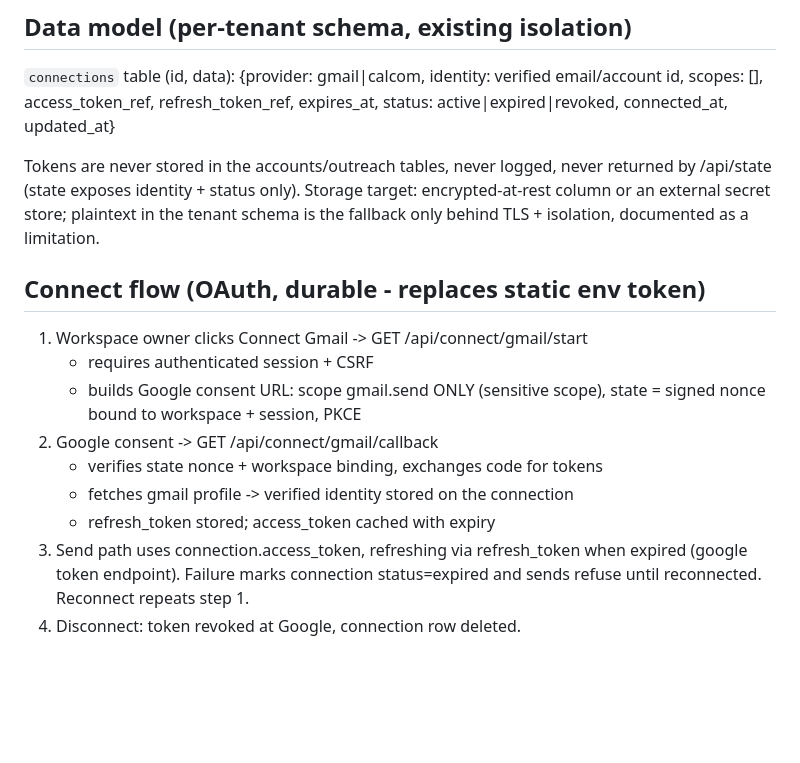
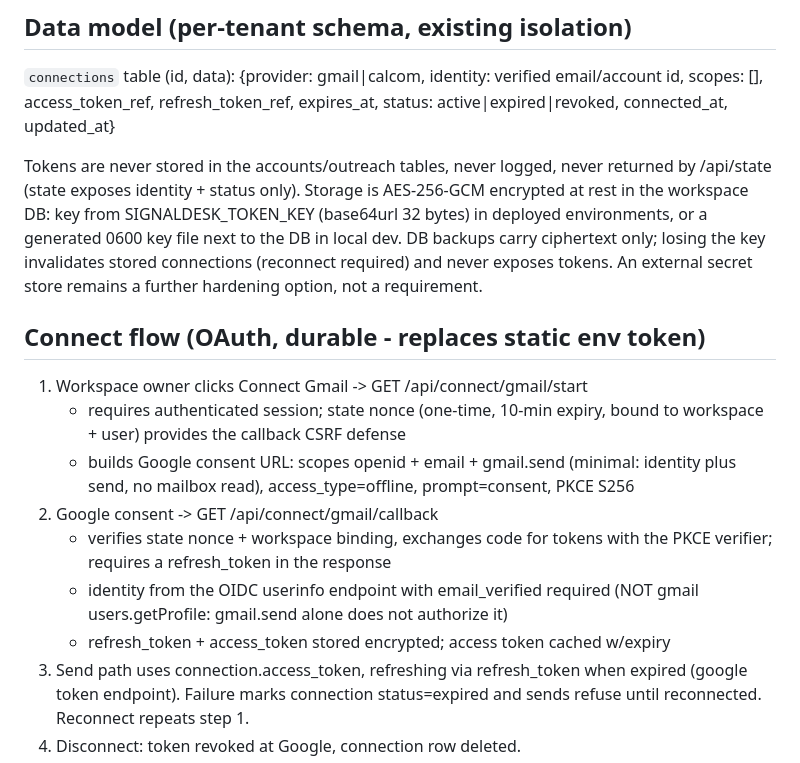
Before and after one commit to Sivadheeraj5356/signaldesk-gtm, a Markdown page: docs-tenant-connections.md, the part around the change. GitHub-like rendering; blank space fills up the shorter version.

Commit message:
docs: tenant connections reflect implemented encryption, OIDC identity, minimal scopes, PKCE

```diff
--- a/docs-tenant-connections.md
+++ b/docs-tenant-connections.md
@@ -11,20 +11,27 @@ email/account id, scopes: [], access_token_ref, refresh_token_ref, expires_at,
 status: active|expired|revoked, connected_at, updated_at}
 
 Tokens are never stored in the accounts/outreach tables, never logged, never
-returned by /api/state (state exposes identity + status only). Storage target:
-encrypted-at-rest column or an external secret store; plaintext in the tenant
-schema is the fallback only behind TLS + isolation, documented as a limitation.
+returned by /api/state (state exposes identity + status only). Storage is
+AES-256-GCM encrypted at rest in the workspace DB: key from SIGNALDESK_TOKEN_KEY
+(base64url 32 bytes) in deployed environments, or a generated 0600 key file next
+to the DB in local dev. DB backups carry ciphertext only; losing the key
+invalidates stored connections (reconnect required) and never exposes tokens.
+An external secret store remains a further hardening option, not a requirement.
 
 ## Connect flow (OAuth, durable - replaces static env token)
 
 1. Workspace owner clicks Connect Gmail -> GET /api/connect/gmail/start
-   - requires authenticated session + CSRF
-   - builds Google consent URL: scope gmail.send ONLY (sensitive scope),
-     state = signed nonce bound to workspace + session, PKCE
+   - requires authenticated session; state nonce (one-time, 10-min expiry,
+     bound to workspace + user) provides the callback CSRF defense
+   - builds Google consent URL: scopes openid + email + gmail.send (minimal:
+     identity plus send, no mailbox read), access_type=offline, prompt=consent,
+     PKCE S256
 2. Google consent -> GET /api/connect/gmail/callback
-   - verifies state nonce + workspace binding, exchanges code for tokens
-   - fetches gmail profile -> verified identity stored on the connection
-   - refresh_token stored; access_token cached with expiry
+   - verifies state nonce + workspace binding, exchanges code for tokens with
+     the PKCE verifier; requires a refresh_token in the response
+   - identity from the OIDC userinfo endpoint with email_verified required
+     (NOT gmail users.getProfile: gmail.send alone does not authorize it)
+   - refresh_token + access_token stored encrypted; access token cached w/expiry
 3. Send path uses connection.access_token, refreshing via refresh_token when
    expired (google token endpoint). Failure marks connection status=expired
    and sends refuse until reconnected. Reconnect repeats step 1.
```
